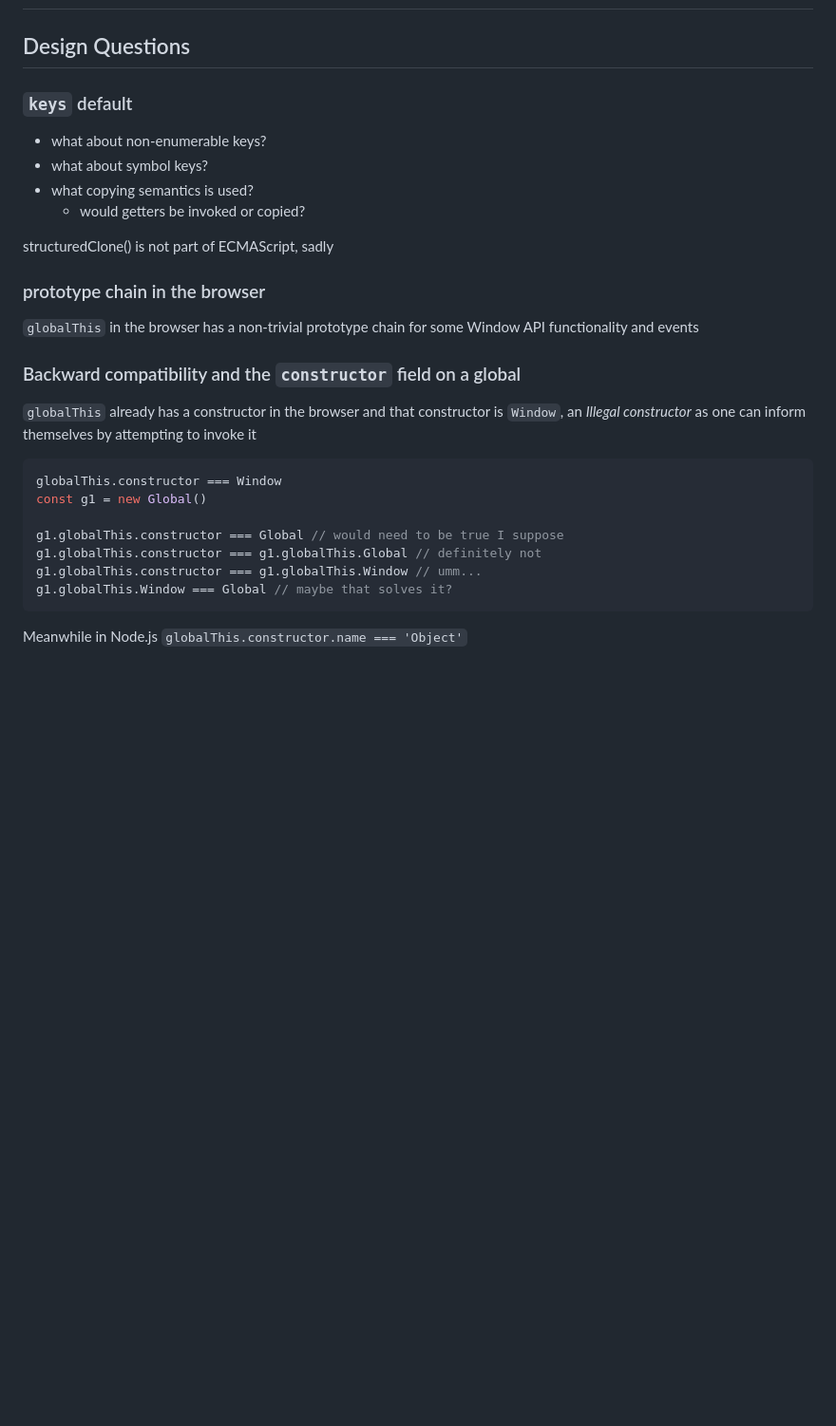
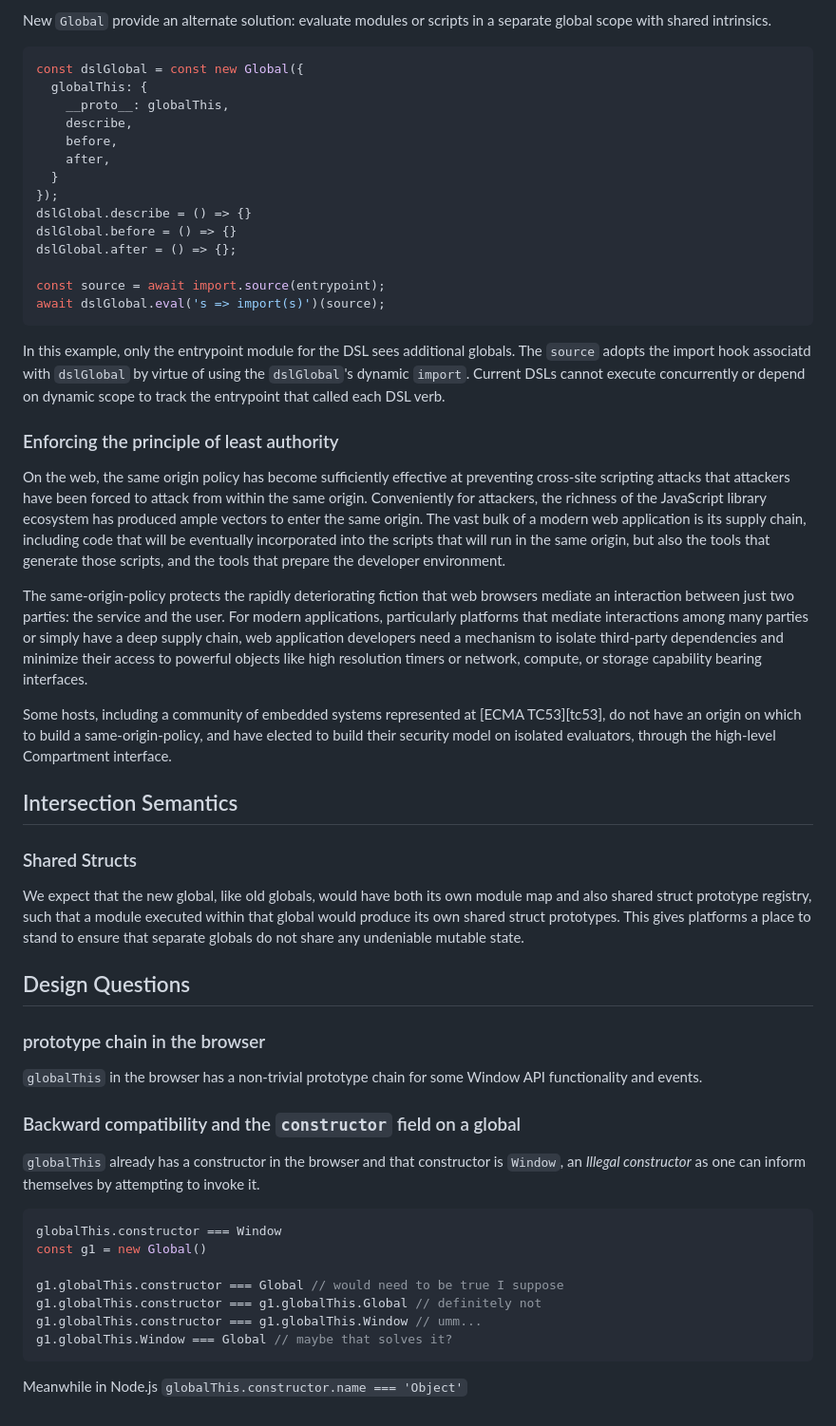
Before and after one commit to endojs/proposal-new-global, a Markdown page: README.md, the part around one of its changes. Shown at 95% size. GitHub-like rendering; blank space fills up the shorter version.

````diff
--- a/README.md
+++ b/README.md
@@ -71,22 +119,79 @@ thatGlobal.x === thisGlobal.x;
+New `Global` provide an alternate solution: evaluate modules or scripts in a
+separate global scope with shared intrinsics.
+
+```js
+const dslGlobal = const new Global({
+  globalThis: {
+    __proto__: globalThis,
+    describe,
+    before,
+    after,
+  }
+});
+dslGlobal.describe = () => {}
+dslGlobal.before = () => {}
+dslGlobal.after = () => {};
+
+const source = await import.source(entrypoint);
+await dslGlobal.eval('s => import(s)')(source);
+```
+
+In this example, only the entrypoint module for the DSL sees additional
+globals.
+The `source` adopts the import hook associatd with `dslGlobal` by
+virtue of using the `dslGlobal`'s dynamic `import`.
+Current DSLs cannot execute concurrently or depend on dynamic scope to track
+the entrypoint that called each DSL verb.
+
+### Enforcing the principle of least authority
+
+On the web, the same origin policy has become sufficiently effective at
+preventing cross-site scripting attacks that attackers have been forced to
+attack from within the same origin.
+Conveniently for attackers, the richness of the JavaScript library ecosystem
+has produced ample vectors to enter the same origin.
+The vast bulk of a modern web application is its supply chain, including code
+that will be eventually incorporated into the scripts that will run in the same
+origin, but also the tools that generate those scripts, and the tools that
+prepare the developer environment.
+
+The same-origin-policy protects the rapidly deteriorating fiction that
+web browsers mediate an interaction between just two parties: the service and
+the user.
+For modern applications, particularly platforms that mediate interactions among
+many parties or simply have a deep supply chain, web application developers
+need a mechanism to isolate third-party dependencies and minimize their access
+to powerful objects like high resolution timers or network, compute, or storage
+capability bearing interfaces.
+
+Some hosts, including a community of embedded systems represented at [ECMA
+TC53][tc53], do not have an origin on which to build a same-origin-policy, and
+have elected to build their security model on isolated evaluators, through the
+high-level Compartment interface.
+
+## Intersection Semantics
+
+### Shared Structs
+
+We expect that the new global, like old globals, would have both its own module
+map and also shared struct prototype registry, such that a module executed
+within that global would produce its own shared struct prototypes.
+This gives platforms a place to stand to ensure that separate globals do not
+share any undeniable mutable state.
+
 ## Design Questions
-
-### `keys` default
-
-- what about non-enumerable keys?
-- what about symbol keys?
-- what copying semantics is used?
-  - would getters be invoked or copied?
-
-structuredClone() is not part of ECMAScript, sadly
 
 ### prototype chain in the browser
 
-`globalThis` in the browser has a non-trivial prototype chain for some Window API functionality and events
-
+`globalThis` in the browser has a non-trivial prototype chain for some Window
+API functionality and events.
 
 ### Backward compatibility and the `constructor` field on a global
 
-`globalThis` already has a constructor in the browser and that constructor is `Window`, an _Illegal constructor_ as one can inform themselves by attempting to invoke it
+`globalThis` already has a constructor in the browser and that constructor is
+`Window`, an _Illegal constructor_ as one can inform themselves by attempting
+to invoke it.
+
 ```js
 globalThis.constructor === Window
 const g1 = new Global()
````
Also changed, not shown: other parts of README.md (+67 -15 lines).
